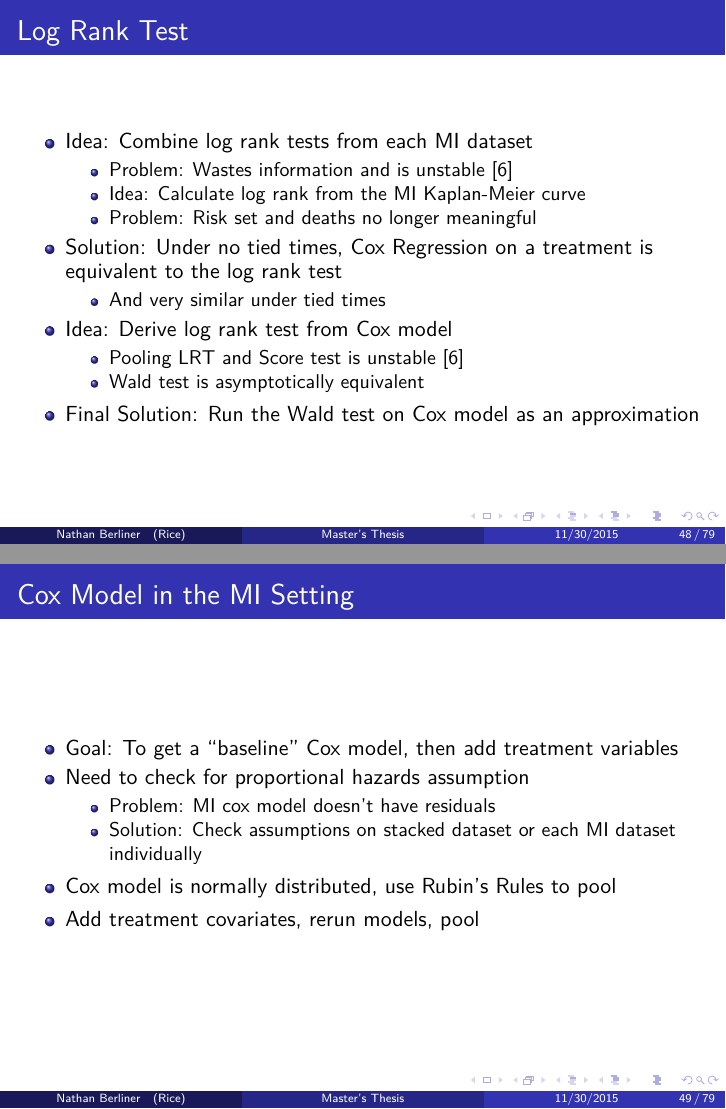
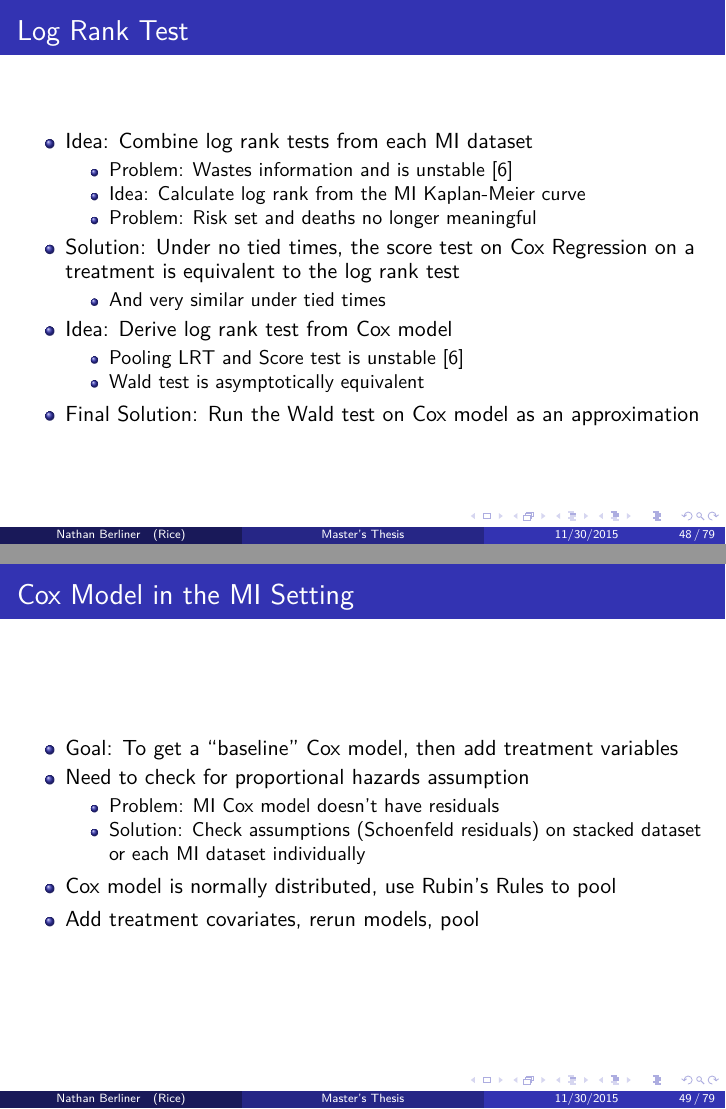
Before and after one commit to nkbxwb/Thesis_Presentation, LaTeX slides (Nathan Berliner Presentation.tex, which reads method_surv.tex): pages 48 and 49 of 79, joined at a grey line. Compiled offline with pdfLaTeX.

```diff
--- a/method_surv.tex
+++ b/method_surv.tex
@@ -41,7 +41,8 @@
   \item Problem: Risk set and deaths no longer meaningful
   \end{itemize}
 
-  \item Solution: Under no tied times, Cox Regression on a treatment is equivalent to the
+  \item Solution: Under no tied times, the score test on
+  Cox Regression on a treatment is equivalent to the
 log rank test
 \begin{itemize}
  \item And very similar under tied times
@@ -62,8 +63,8 @@
  \item Goal: To get a ``baseline'' Cox model, then add treatment variables
  \item Need to check for proportional hazards assumption
  \begin{itemize}
-  \item Problem:  MI cox model doesn't have residuals
-  \item Solution: Check assumptions on stacked dataset or each MI dataset individually
+  \item Problem:  MI Cox model doesn't have residuals
+  \item Solution: Check assumptions (Schoenfeld residuals) on stacked dataset or each MI dataset individually
  \end{itemize}
 \item Cox model is normally distributed, use Rubin's Rules to pool
 \item Add treatment covariates, rerun models, pool
```
Also changed, not shown: Nathan Berliner Presentation.pdf, 3 other files.
